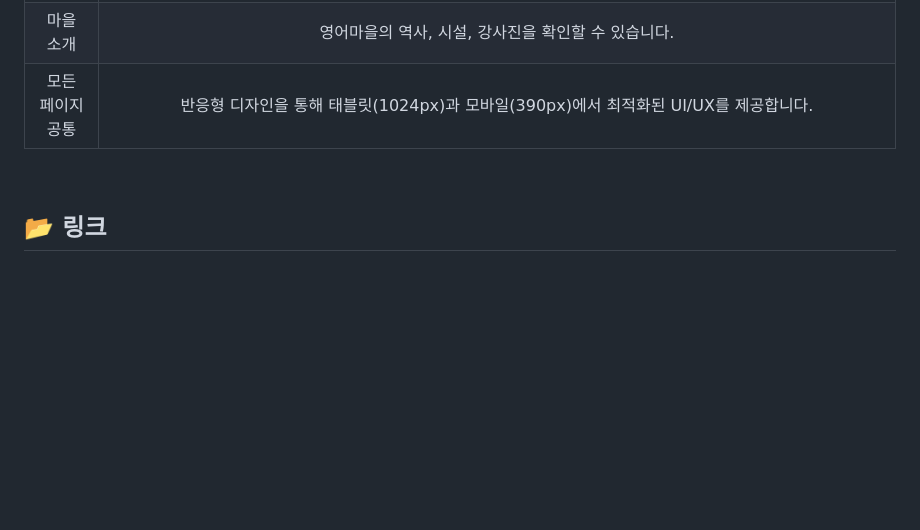
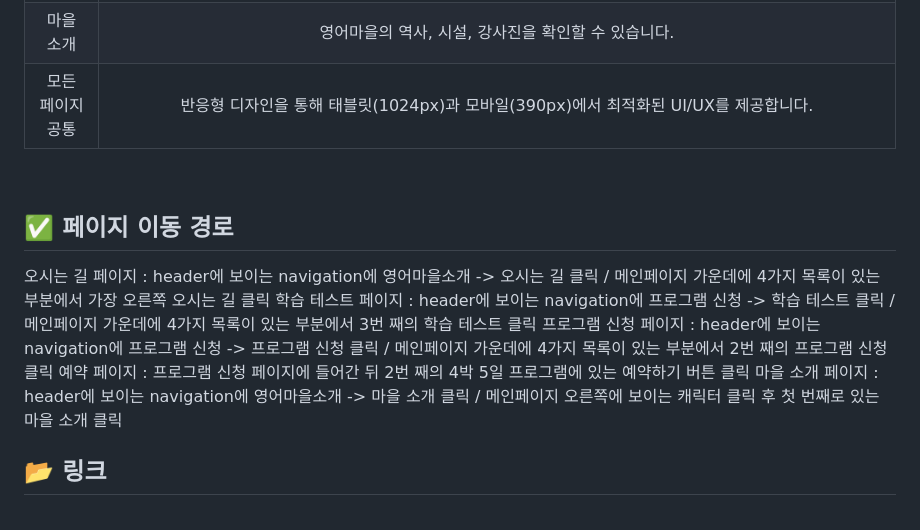
Before and after one commit to chang9287/English-Village, a Markdown page: README.md, the part around the change. GitHub-like rendering; blank space fills up the shorter version.

```diff
--- a/README.md
+++ b/README.md
@@ -102,8 +102,13 @@
 |                           모든 페이지 공통                               |     반응형 디자인을 통해 태블릿(1024px)과 모바일(390px)에서 최적화된 UI/UX를 제공합니다.        |
 <br />
 
-
-
+## ✅ 페이지 이동 경로
+오시는 길 페이지 : header에 보이는 navigation에 영어마을소개 -> 오시는 길 클릭 / 메인페이지 가운데에 4가지 목록이 있는 부분에서 가장 오른쪽 오시는 길 클릭
+학습 테스트 페이지 : header에 보이는 navigation에 프로그램 신청 -> 학습 테스트 클릭 / 메인페이지 가운데에 4가지 목록이 있는 부분에서 3번 째의 학습 테스트 클릭
+프로그램 신청 페이지 : header에 보이는 navigation에 프로그램 신청 -> 프로그램 신청 클릭 / 메인페이지 가운데에 4가지 목록이 있는 부분에서 2번 째의 프로그램 신청 클릭
+예약 페이지 : 프로그램 신청 페이지에 들어간 뒤 2번 째의 4박 5일 프로그램에 있는 예약하기 버튼 클릭
+마을 소개 페이지 : header에 보이는 navigation에 영어마을소개 -> 마을 소개 클릭 / 메인페이지 오른쪽에 보이는 캐릭터 클릭 후 첫 번째로 있는 마을 소개 클릭
+<br />
 
 ## 📂 링크
 <br />
```
